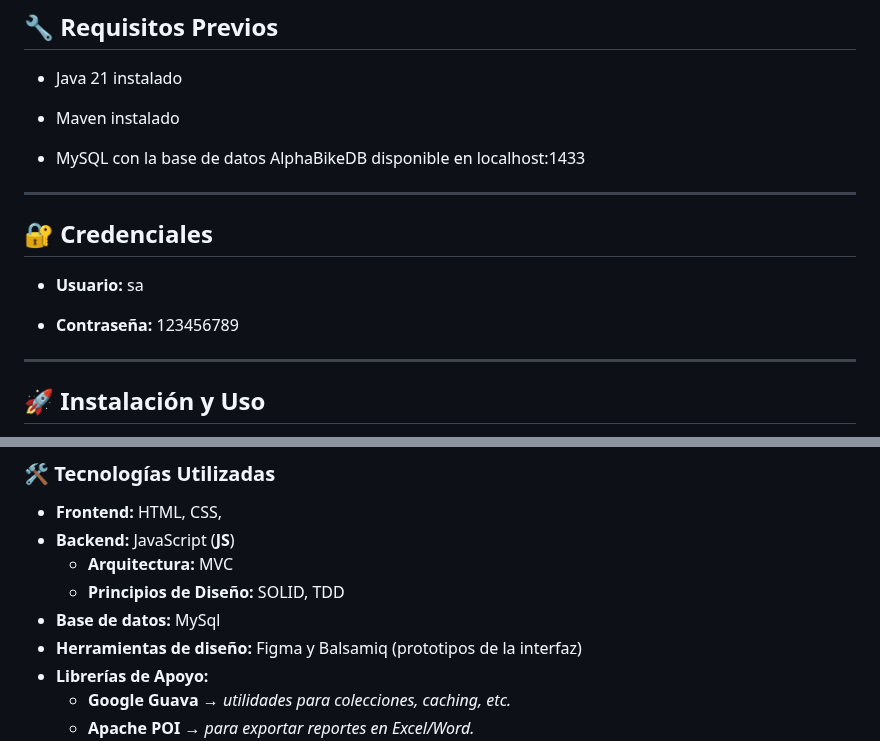
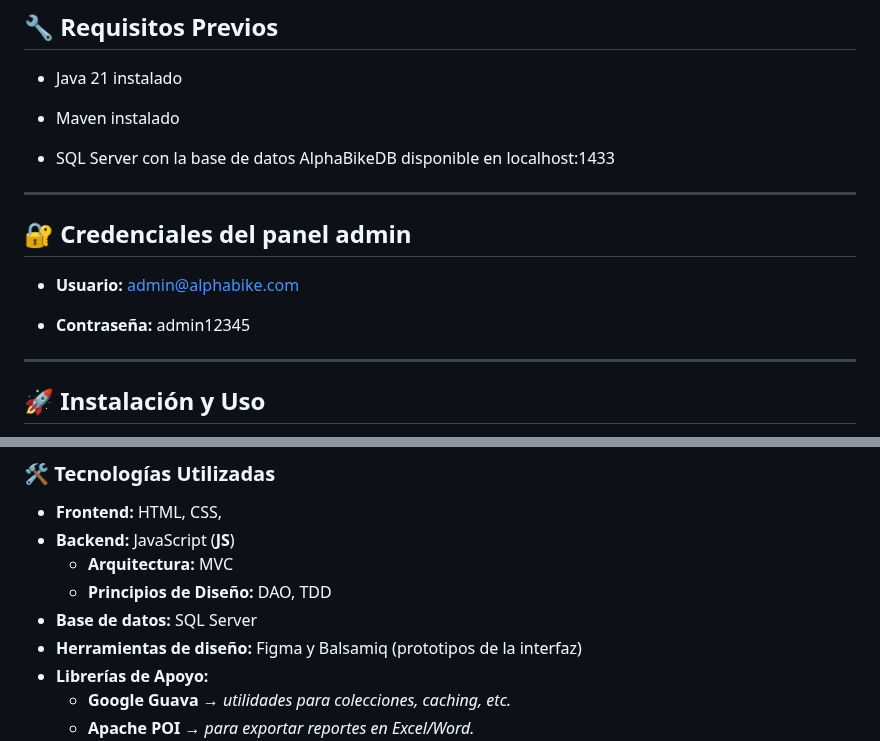
Before and after one commit to CesarAugustoDanielParedes/Alpha_Bike_IntegradorI_Proyect, a Markdown page: README.md, 2 parts joined by grey strips. Drawn GitHub-style.

Commit message:
Cambios en los requerimientos y credenciales

```diff
--- a/README.md
+++ b/README.md
@@ -20,12 +20,12 @@ El sistema web automatizado permitirá:
 
 - Maven instalado
 
-- MySQL con la base de datos AlphaBikeDB disponible en localhost:1433
+- SQL Server con la base de datos AlphaBikeDB disponible en localhost:1433
 ---
-## 🔐 Credenciales
-- **Usuario:** sa
+## 🔐 Credenciales del panel admin
+- **Usuario:** admin@alphabike.com
 
-- **Contraseña:** 123456789
+- **Contraseña:** admin12345
 ---
 ## 🚀 Instalación y Uso
 *(Se incluirán las instrucciones detalladas para la instalación y configuración del proyecto una vez que se definan las tecnologías de backend y se complete el desarrollo.)*
@@ -47,8 +47,8 @@ El sistema web automatizado permitirá:
 - **Frontend:**  HTML, CSS,
 - **Backend:**  JavaScript (__JS__)
 	-  **Arquitectura:** MVC
-	- **Principios de Diseño:** SOLID, TDD
-- **Base de datos:** MySql
+	- **Principios de Diseño:** DAO, TDD
+- **Base de datos:** SQL Server
 - **Herramientas de diseño:** Figma y Balsamiq (prototipos de la interfaz)
 - **Librerías de Apoyo:**
 	- **Google Guava** → _utilidades para colecciones, caching, etc._
```
